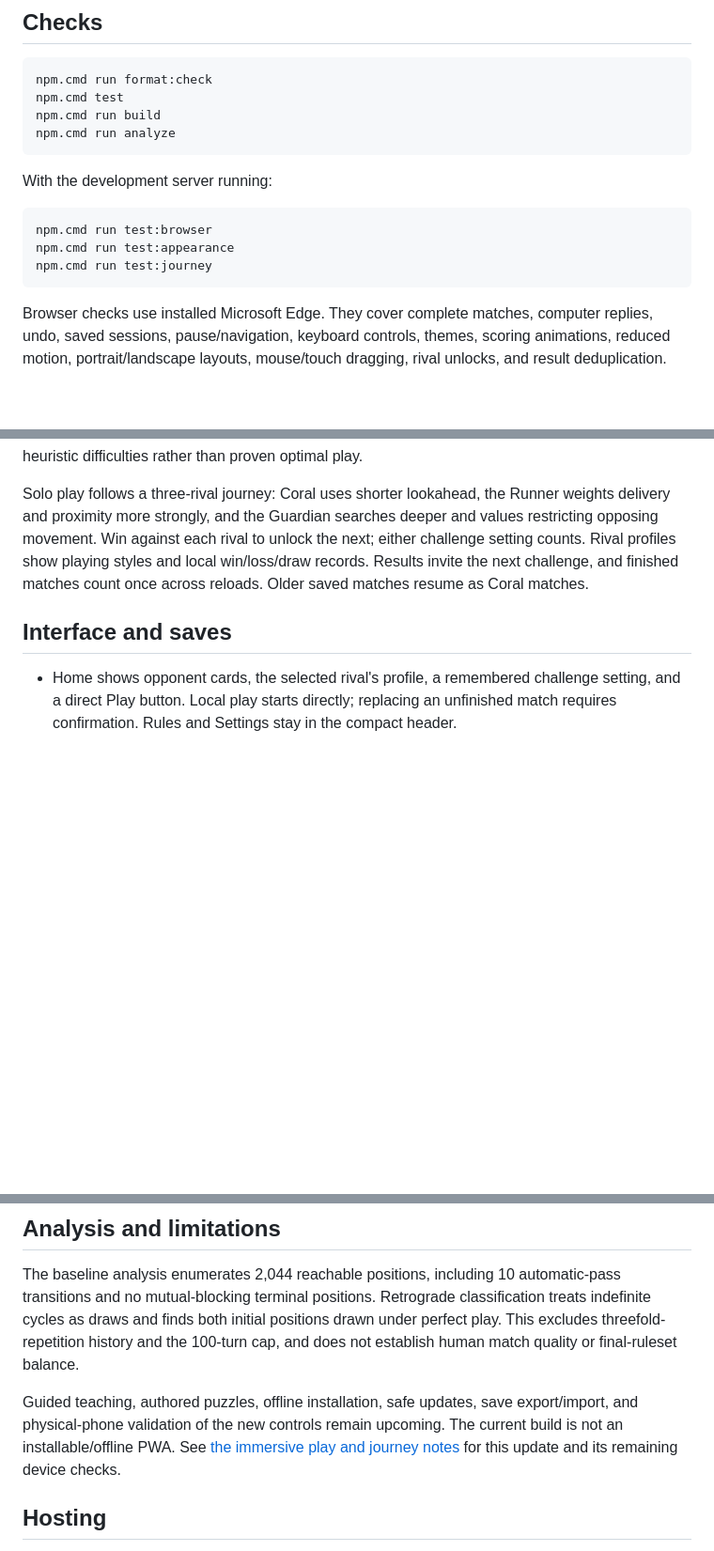
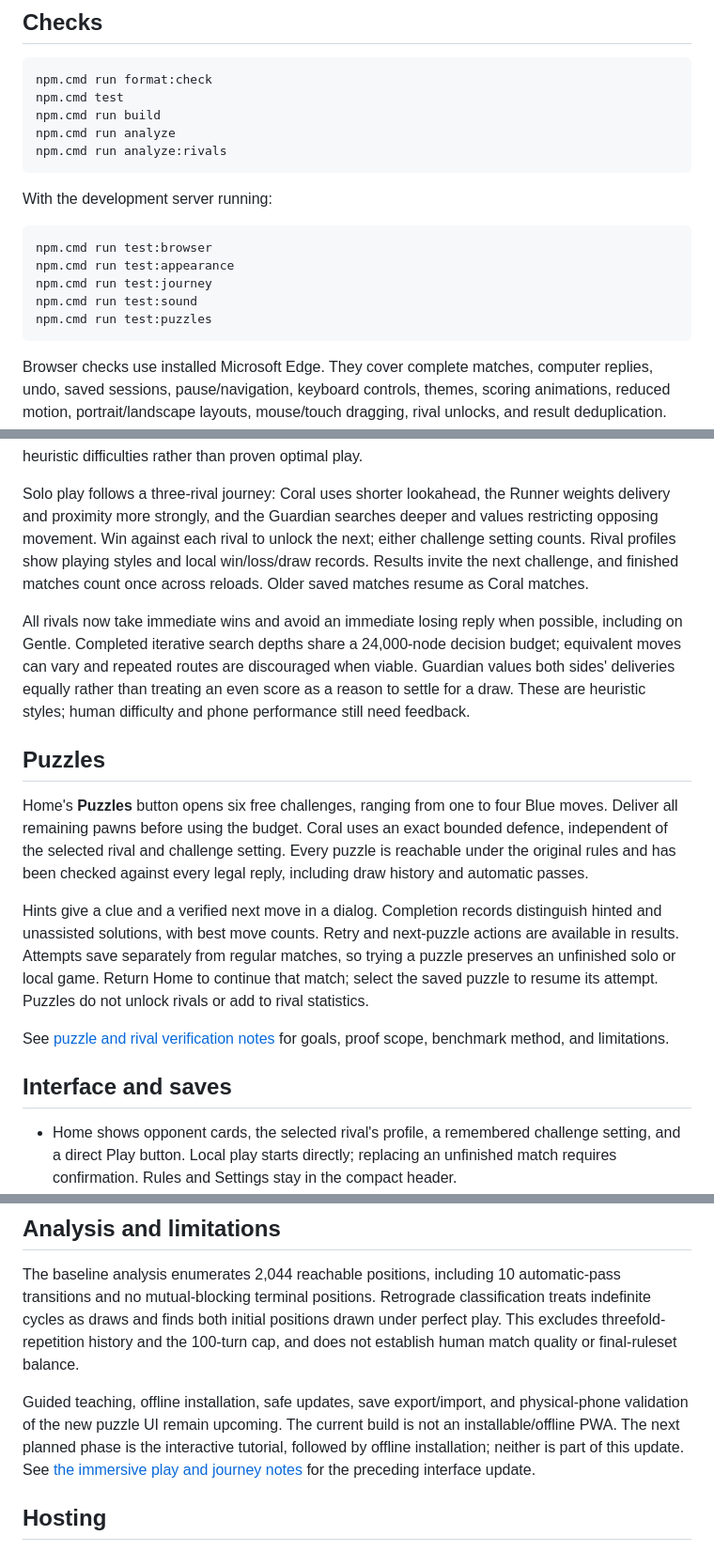
Before and after one commit to BirukTes/dama, a Markdown page: README.md, 3 parts joined by grey strips. Shown at 94% size. Drawn GitHub-style; blank space fills up the shorter version.

Commit message:
docs: record puzzle verification and rival tuning results

````diff
--- a/README.md
+++ b/README.md
@@ -22,6 +22,7 @@ npm.cmd run format:check
 npm.cmd test
 npm.cmd run build
 npm.cmd run analyze
+npm.cmd run analyze:rivals
 ```
 
 With the development server running:
@@ -30,6 +31,8 @@ With the development server running:
 npm.cmd run test:browser
 npm.cmd run test:appearance
 npm.cmd run test:journey
+npm.cmd run test:sound
+npm.cmd run test:puzzles
 ```
 
 Browser checks use installed Microsoft Edge. They cover complete matches, computer replies, undo, saved sessions, pause/navigation, keyboard controls, themes, scoring animations, reduced motion, portrait/landscape layouts, mouse/touch dragging, rival unlocks, and result deduplication. Screenshots go into the ignored `.inspection` directory. Desktop emulation does not replace testing on physical phones.
@@ -45,6 +48,16 @@ Provisional rules pass a blocked player and draw on mutual blocking, threefold r
 The prototype supports computer matches and two-player practice on one device. Practice undo restores the previous human turn in solo mode. The computer follows the same rules, uses bounded search in a worker, and pauses on Home or while menus are open. Gentle and Standard are heuristic difficulties rather than proven optimal play.
 
 Solo play follows a three-rival journey: Coral uses shorter lookahead, the Runner weights delivery and proximity more strongly, and the Guardian searches deeper and values restricting opposing movement. Win against each rival to unlock the next; either challenge setting counts. Rival profiles show playing styles and local win/loss/draw records. Results invite the next challenge, and finished matches count once across reloads. Older saved matches resume as Coral matches.
+
+All rivals now take immediate wins and avoid an immediate losing reply when possible, including on Gentle. Completed iterative search depths share a 24,000-node decision budget; equivalent moves can vary and repeated routes are discouraged when viable. Guardian values both sides' deliveries equally rather than treating an even score as a reason to settle for a draw. These are heuristic styles; human difficulty and phone performance still need feedback.
+
+## Puzzles
+
+Home's **Puzzles** button opens six free challenges, ranging from one to four Blue moves. Deliver all remaining pawns before using the budget. Coral uses an exact bounded defence, independent of the selected rival and challenge setting. Every puzzle is reachable under the original rules and has been checked against every legal reply, including draw history and automatic passes.
+
+Hints give a clue and a verified next move in a dialog. Completion records distinguish hinted and unassisted solutions, with best move counts. Retry and next-puzzle actions are available in results. Attempts save separately from regular matches, so trying a puzzle preserves an unfinished solo or local game. Return Home to continue that match; select the saved puzzle to resume its attempt. Puzzles do not unlock rivals or add to rival statistics.
+
+See [puzzle and rival verification notes](docs/PUZZLES-AND-RIVALS.md) for goals, proof scope, benchmark method, and limitations.
 
 ## Interface and saves
 
@@ -64,7 +77,7 @@ The original font copyright and licence are included in `public/licenses/dm-sans
 
 The baseline analysis enumerates 2,044 reachable positions, including 10 automatic-pass transitions and no mutual-blocking terminal positions. Retrograde classification treats indefinite cycles as draws and finds both initial positions drawn under perfect play. This excludes threefold-repetition history and the 100-turn cap, and does not establish human match quality or final-ruleset balance.
 
-Guided teaching, authored puzzles, offline installation, safe updates, save export/import, and physical-phone validation of the new controls remain upcoming. The current build is not an installable/offline PWA. See [the immersive play and journey notes](docs/IMMERSIVE-JOURNEY.md) for this update and its remaining device checks.
+Guided teaching, offline installation, safe updates, save export/import, and physical-phone validation of the new puzzle UI remain upcoming. The current build is not an installable/offline PWA. The next planned phase is the interactive tutorial, followed by offline installation; neither is part of this update. See [the immersive play and journey notes](docs/IMMERSIVE-JOURNEY.md) for the preceding interface update.
 
 ## Hosting
 
````
Also changed, not shown: docs/PUZZLES-AND-RIVALS.md (added, +54 -0 lines).
